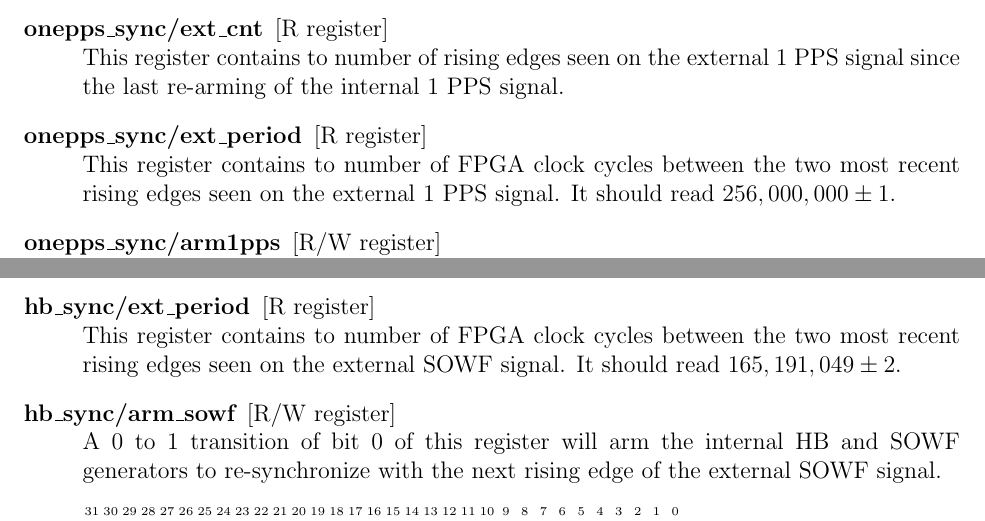
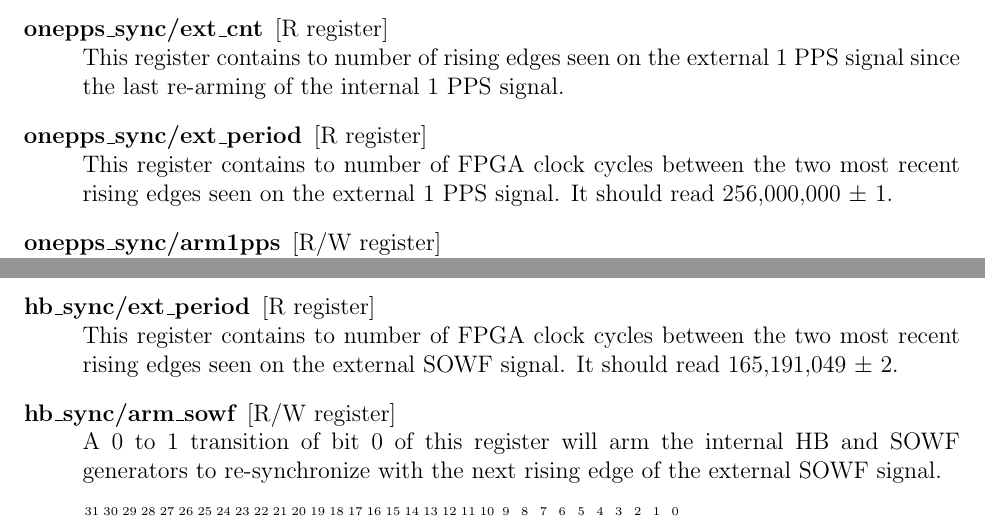
Before and after one commit to sma-wideband/phringes, a LaTeX paper (mssge/doc/vlbipa.tex): two parts of pages 3 and 4 of 20, joined at a grey line, cut so that both start at the same text. Compiled offline with pdfLaTeX.

Commit message:
Fix latex docs commas-in-math-mode issue

```diff
--- a/mssge/doc/vlbipa.tex
+++ b/mssge/doc/vlbipa.tex
@@ -175,7 +175,7 @@ seen on the external 1~PPS signal since the last re-arming of the internal
 
 \roreg{onepps\_sync/ext\_period} This register contains to number of FPGA clock
 cycles between the two most recent rising edges seen on the external 1~PPS
-signal.  It should read $256,000,000 \pm 1$.
+signal.  It should read 256,000,000 $\pm$ 1.
 
 \rwreg{onepps\_sync/arm1pps} A 0 to 1 transition of bit~0 of this register will
 arm the internal 1~PPS generator to re-synchronize with the next rising edge of
@@ -236,7 +236,7 @@ signal.
 
 \roreg{hb\_sync/ext\_period} This register contains to number of FPGA clock
 cycles between the two most recent rising edges seen on the external SOWF
-signal.  It should read $165,191,049 \pm 2$.
+signal.  It should read 165,191,049 $\pm$ 2.
 
 \rwreg{hb\_sync/arm\_sowf} A 0 to 1 transition of bit~0 of this register will
 arm the internal HB and SOWF generators to re-synchronize with the next rising
```
